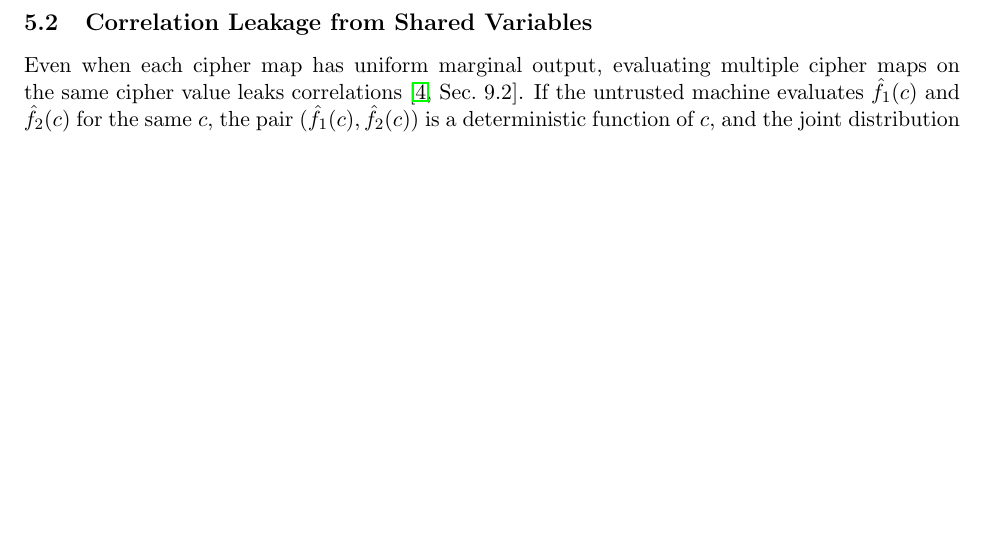
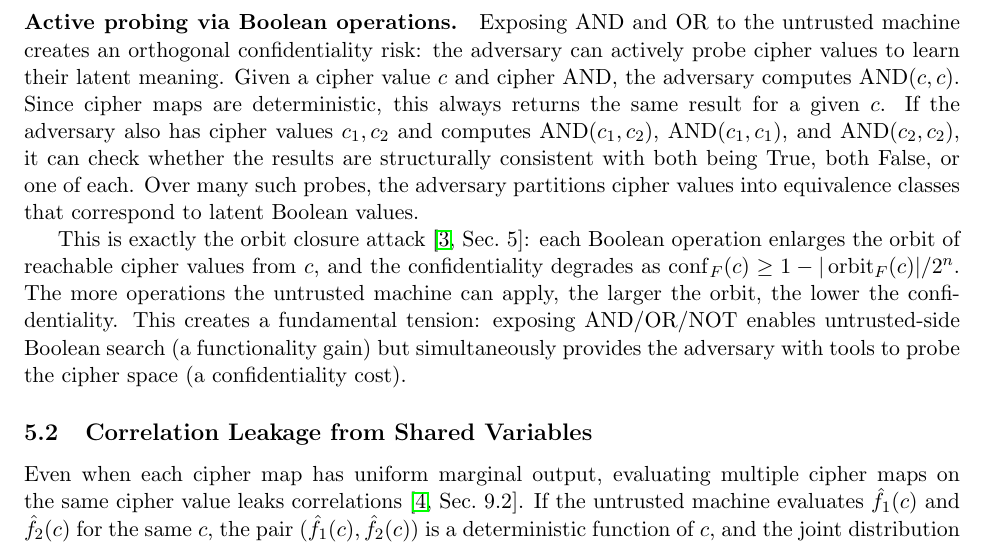
Before and after one commit to queelius/trapdoor-computing, a LaTeX paper (papers/maximizing-confidentiality/main.tex): part of page 9 of 14, cut at the place of the change, the shorter picture padded with empty space. Compiled offline with pdfLaTeX.

Commit message:
Add active probing attack via Boolean operations
Exposing AND/OR to the untrusted machine lets it probe cipher values:
AND(c,c) reveals structural information, pairwise probes partition
cipher values into equivalence classes. This is the orbit closure
attack applied concretely to Boolean ops.

Fundamental tension: exposing Boolean ops enables untrusted-side
search (functionality) but provides adversary probing tools
(confidentiality cost).

Co-Authored-By: Claude Opus 4.6 (1M context) <noreply@anthropic.com>

```diff
--- a/papers/maximizing-confidentiality/main.tex
+++ b/papers/maximizing-confidentiality/main.tex
@@ -658,6 +658,33 @@ The noise region prevents the adversary from distinguishing
 ``legitimately False after AND'' from ``noise-induced False,'' providing
 a floor of uncertainty even in deep compositions.
 
+\paragraph{Active probing via Boolean operations.}
+Exposing AND and OR to the untrusted machine creates an orthogonal
+confidentiality risk: the adversary can actively probe cipher values to
+learn their latent meaning.
+Given a cipher value $c$ and cipher AND, the adversary computes
+$\mathrm{AND}(c, c)$.
+Since cipher maps are deterministic, this always returns the same result
+for a given $c$.
+If the adversary also has cipher values $c_1, c_2$ and computes
+$\mathrm{AND}(c_1, c_2)$, $\mathrm{AND}(c_1, c_1)$, and
+$\mathrm{AND}(c_2, c_2)$, it can check whether the results are
+structurally consistent with both being True, both False, or one of each.
+Over many such probes, the adversary partitions cipher values into
+equivalence classes that correspond to latent Boolean values.
+
+This is exactly the orbit closure
+attack~\cite[Sec.~5]{towell2026algebraic}: each Boolean operation
+enlarges the orbit of reachable cipher values from $c$, and the
+confidentiality degrades as
+$\mathrm{conf}_F(c) \geq 1 - |\orbitF_F(c)|/2^n$.
+The more operations the untrusted machine can apply, the larger the
+orbit, the lower the confidentiality.
+This creates a fundamental tension: exposing AND/OR/NOT enables
+untrusted-side Boolean search (a functionality gain) but simultaneously
+provides the adversary with tools to probe the cipher space
+(a confidentiality cost).
+
 \subsection{Correlation Leakage from Shared Variables}
 
 Even when each cipher map has uniform marginal output, evaluating multiple
```
Also changed, not shown: papers/maximizing-confidentiality/main.pdf.
